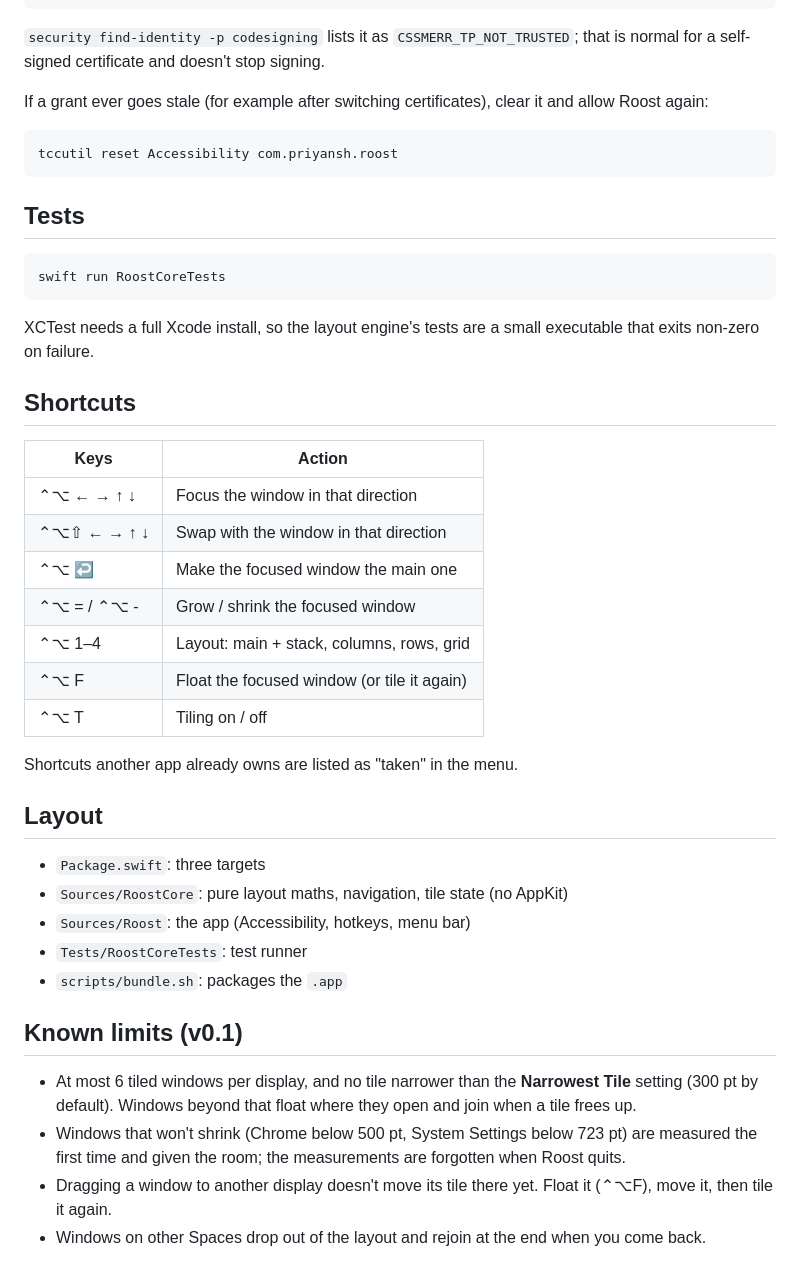
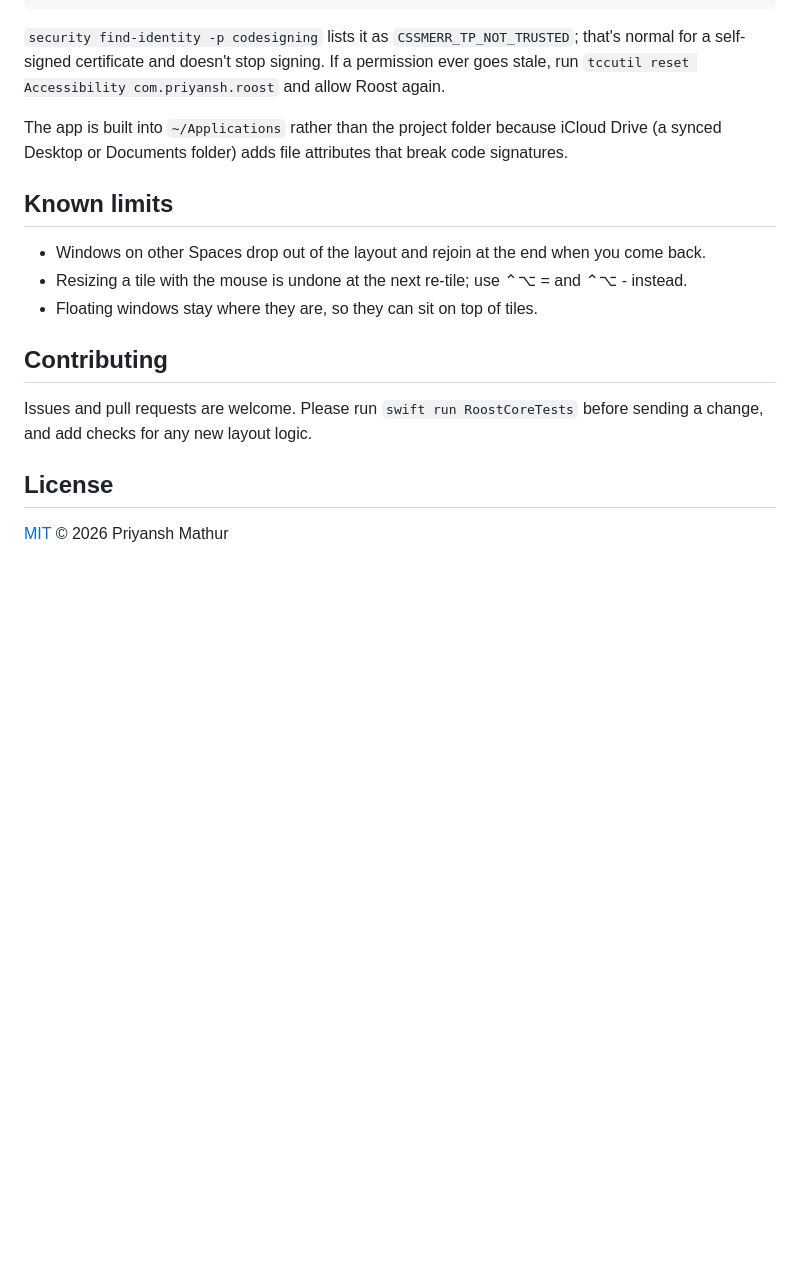
Before and after one commit to PriyanshMathur1/roost, a Markdown page: README.md, the part around one of its changes. Drawn GitHub-style; blank space fills up the shorter version.

````diff
--- a/README.md
+++ b/README.md
@@ -47,52 +121,24 @@ security import id.p12 -k ~/Library/Keychains/login.keychain-db -P "$P" -T /usr/
 rm key.pem id.p12
 ```
 
-`security find-identity -p codesigning` lists it as `CSSMERR_TP_NOT_TRUSTED`; that is
-normal for a self-signed certificate and doesn't stop signing.
+`security find-identity -p codesigning` lists it as `CSSMERR_TP_NOT_TRUSTED`; that's normal for a
+self-signed certificate and doesn't stop signing. If a permission ever goes stale, run
+`tccutil reset Accessibility com.priyansh.roost` and allow Roost again.
 
-If a grant ever goes stale (for example after switching certificates), clear it and
-allow Roost again:
+The app is built into `~/Applications` rather than the project folder because iCloud Drive (a
+synced Desktop or Documents folder) adds file attributes that break code signatures.
 
-```bash
-tccutil reset Accessibility com.priyansh.roost
-```
+## Known limits
 
-## Tests
+- Windows on other Spaces drop out of the layout and rejoin at the end when you come back.
+- Resizing a tile with the mouse is undone at the next re-tile; use ⌃⌥ = and ⌃⌥ - instead.
+- Floating windows stay where they are, so they can sit on top of tiles.
 
-```bash
-swift run RoostCoreTests
-```
+## Contributing
 
-XCTest needs a full Xcode install, so the layout engine's tests are a small
-executable that exits non-zero on failure.
+Issues and pull requests are welcome. Please run `swift run RoostCoreTests` before sending a
+change, and add checks for any new layout logic.
 
-## Shortcuts
+## License
 
-| Keys | Action |
-|---|---|
-| ⌃⌥ ← → ↑ ↓ | Focus the window in that direction |
-| ⌃⌥⇧ ← → ↑ ↓ | Swap with the window in that direction |
-| ⌃⌥ ↩ | Make the focused window the main one |
-| ⌃⌥ = / ⌃⌥ - | Grow / shrink the focused window |
-| ⌃⌥ 1–4 | Layout: main + stack, columns, rows, grid |
-| ⌃⌥ F | Float the focused window (or tile it again) |
-| ⌃⌥ T | Tiling on / off |
-
-Shortcuts another app already owns are listed as "taken" in the menu.
-
-## Layout
-
-- `Package.swift`: three targets
-- `Sources/RoostCore`: pure layout maths, navigation, tile state (no AppKit)
-- `Sources/Roost`: the app (Accessibility, hotkeys, menu bar)
-- `Tests/RoostCoreTests`: test runner
-- `scripts/bundle.sh`: packages the `.app`
-
-## Known limits (v0.1)
-
-- At most 6 tiled windows per display, and no tile narrower than the **Narrowest Tile** setting
-  (300 pt by default). Windows beyond that float where they open and join when a tile frees up.
-- Windows that won't shrink (Chrome below 500 pt, System Settings below 723 pt) are measured
-  the first time and given the room; the measurements are forgotten when Roost quits.
-- Dragging a window to another display doesn't move its tile there yet. Float it (⌃⌥F), move it, then tile it again.
-- Windows on other Spaces drop out of the layout and rejoin at the end when you come back.
+[MIT](LICENSE) © 2026 Priyansh Mathur
````
Also changed, not shown: other parts of README.md (+88 -14 lines), docs/SPEC.md (+28 -33 lines), docs/icon.png (added), 11 other files.
